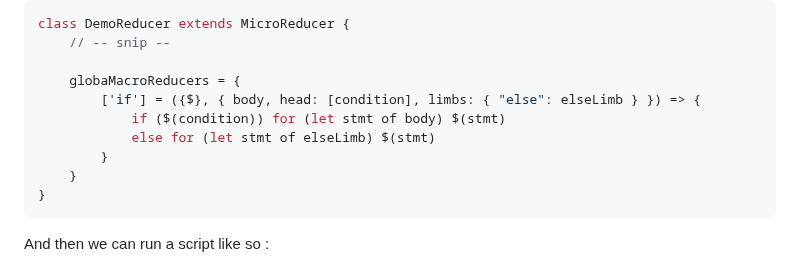
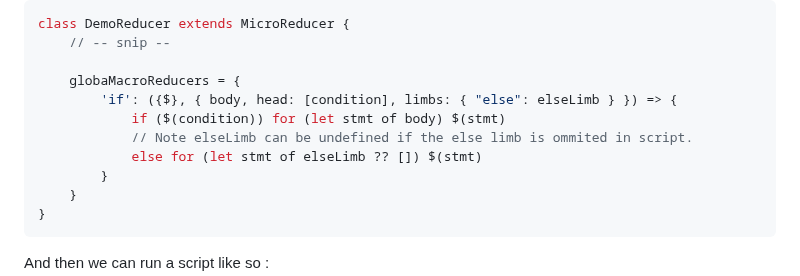
Before and after one commit to alphasaft/Micro, a Markdown page: docs/handbook.md, the part around one of its changes. Rendered like a GitHub page.

```diff
--- a/docs/handbook.md
+++ b/docs/handbook.md
@@ -167,9 +167,10 @@ class DemoReducer extends MicroReducer {
     // -- snip --
 
     globaMacroReducers = {
-        ['if'] = ({$}, { body, head: [condition], limbs: { "else": elseLimb } }) => {
+        'if': ({$}, { body, head: [condition], limbs: { "else": elseLimb } }) => {
             if ($(condition)) for (let stmt of body) $(stmt)
-            else for (let stmt of elseLimb) $(stmt)
+            // Note elseLimb can be undefined if the else limb is ommited in script.
+            else for (let stmt of elseLimb ?? []) $(stmt)
         }
     }
 }
```
Also changed, not shown: other parts of docs/handbook.md (+6 -6 lines), docs/syntax.md (+31 -20 lines).
